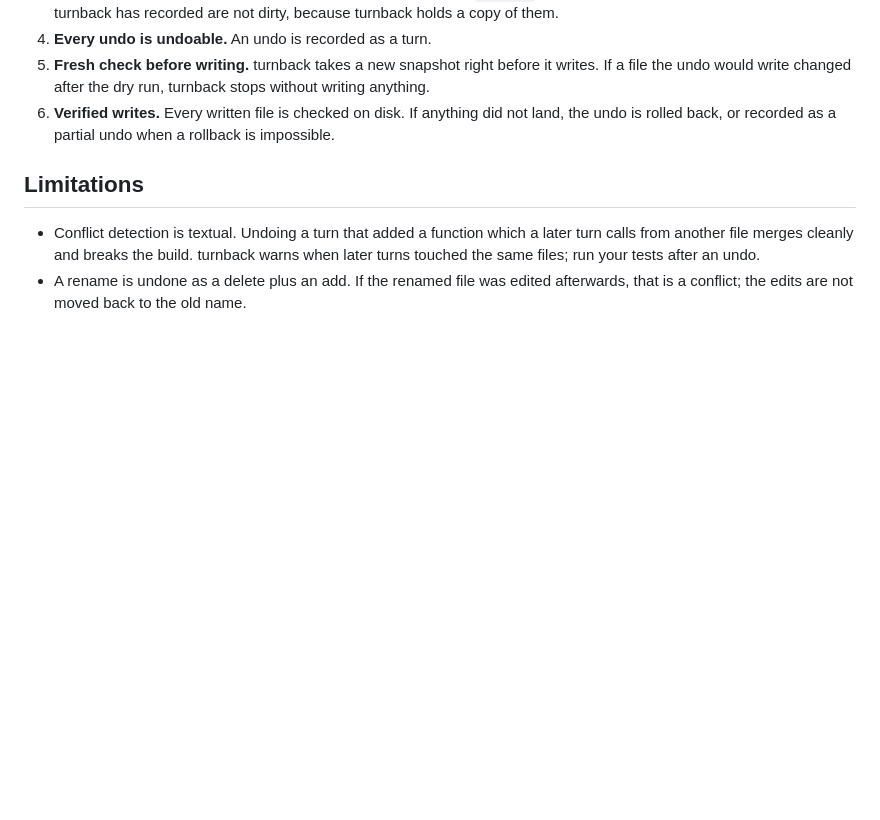
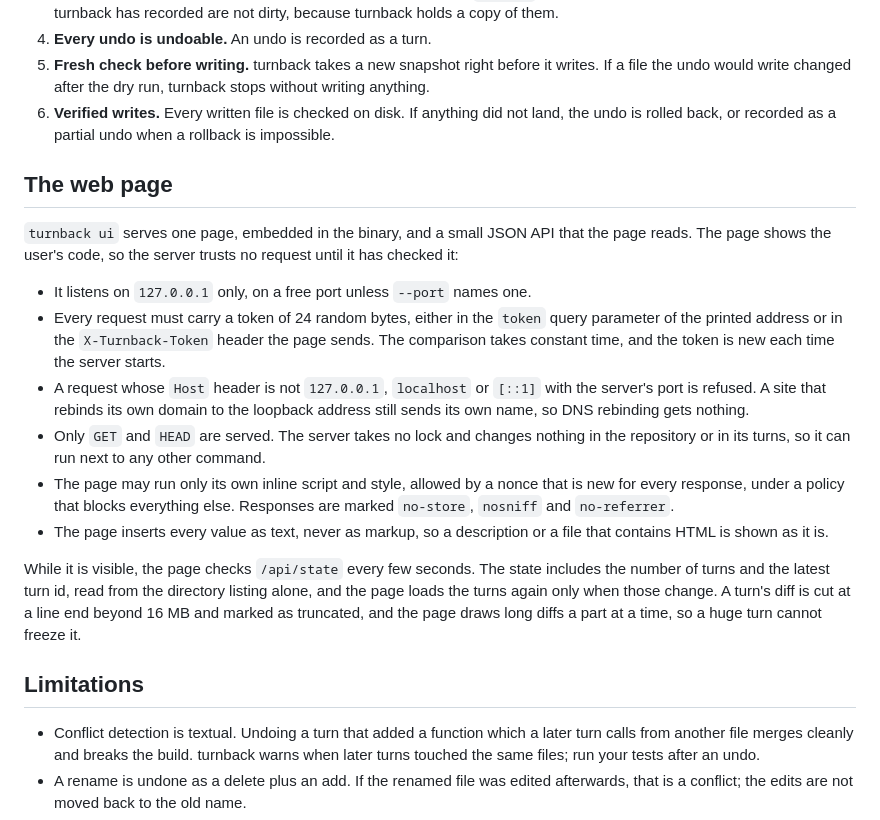
Before and after one commit to Waiivyy/turnback, a Markdown page: docs/DESIGN.md, the part around the change. Drawn GitHub-style; blank space fills up the shorter version.

Commit message:
Describe how the web page is secured and note it in the changelog

```diff
--- a/docs/DESIGN.md
+++ b/docs/DESIGN.md
@@ -181,6 +181,36 @@ The state just before the undo and the result are recorded as a new turn.
    did not land, the undo is rolled back, or recorded as a partial undo when
    a rollback is impossible.
 
+## The web page
+
+`turnback ui` serves one page, embedded in the binary, and a small JSON API
+that the page reads. The page shows the user's code, so the server trusts no
+request until it has checked it:
+
+- It listens on `127.0.0.1` only, on a free port unless `--port` names one.
+- Every request must carry a token of 24 random bytes, either in the `token`
+  query parameter of the printed address or in the `X-Turnback-Token` header
+  the page sends. The comparison takes constant time, and the token is new
+  each time the server starts.
+- A request whose `Host` header is not `127.0.0.1`, `localhost` or `[::1]`
+  with the server's port is refused. A site that rebinds its own domain to
+  the loopback address still sends its own name, so DNS rebinding gets
+  nothing.
+- Only `GET` and `HEAD` are served. The server takes no lock and changes
+  nothing in the repository or in its turns, so it can run next to any other
+  command.
+- The page may run only its own inline script and style, allowed by a nonce
+  that is new for every response, under a policy that blocks everything else.
+  Responses are marked `no-store`, `nosniff` and `no-referrer`.
+- The page inserts every value as text, never as markup, so a description or
+  a file that contains HTML is shown as it is.
+
+While it is visible, the page checks `/api/state` every few seconds. The state
+includes the number of turns and the latest turn id, read from the directory
+listing alone, and the page loads the turns again only when those change. A
+turn's diff is cut at a line end beyond 16 MB and marked as truncated, and the
+page draws long diffs a part at a time, so a huge turn cannot freeze it.
+
 ## Limitations
 
 - Conflict detection is textual. Undoing a turn that added a function which a
```
Also changed, not shown: CHANGELOG.md (+6 -0 lines).
